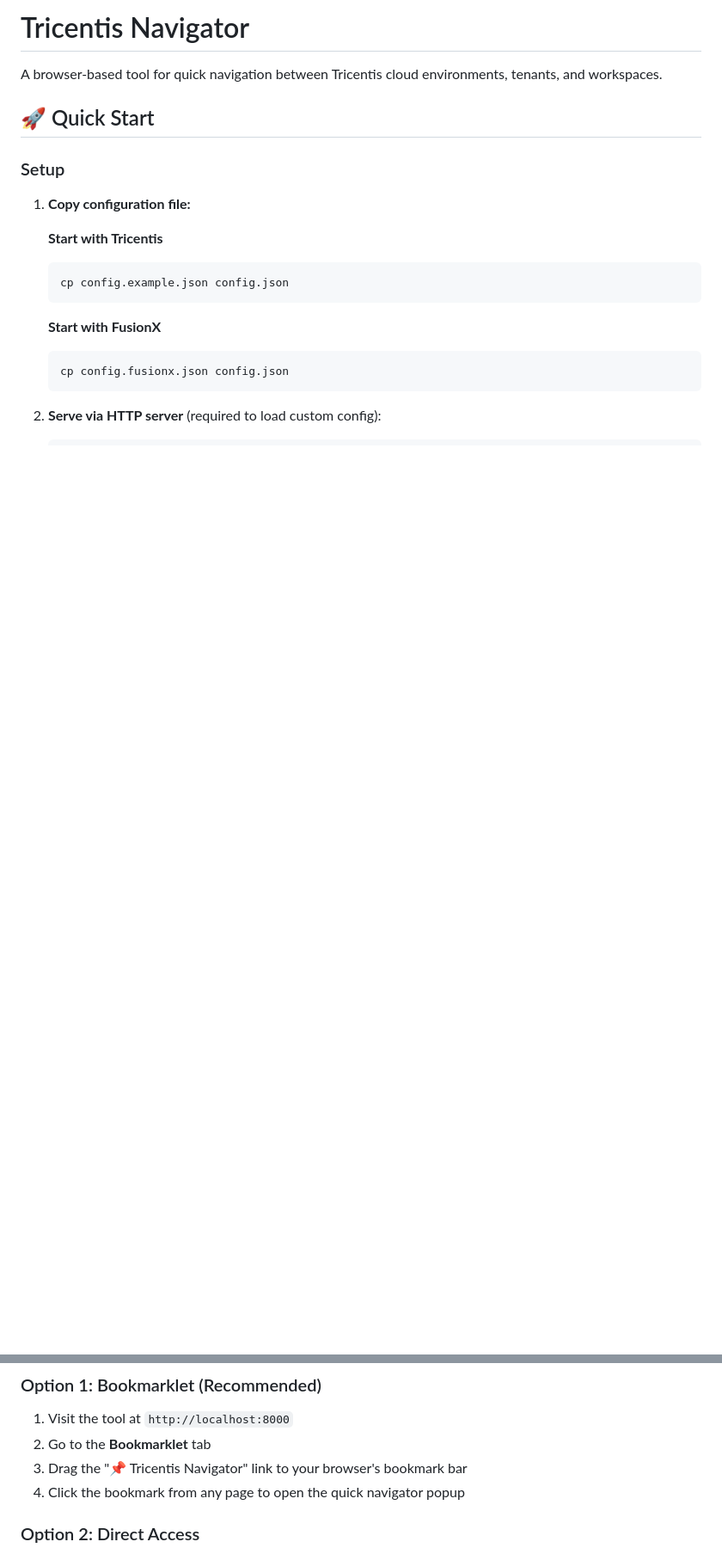
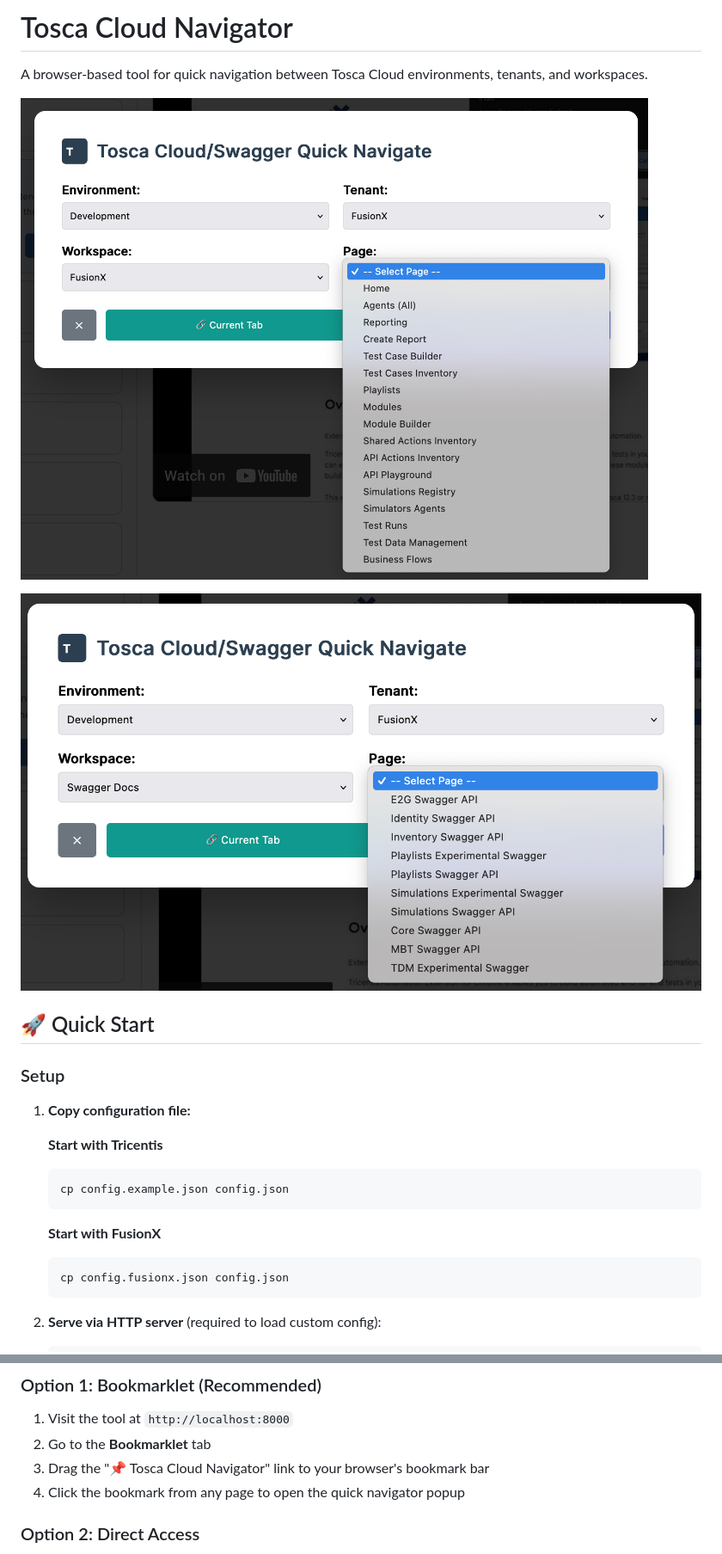
Before and after one commit to JStennett-Tricentis/TricentisUtilities, a Markdown page: README.md, 2 parts joined by grey strips. Shown: that part at 86% size. Rendered like a GitHub page; pictures changed too: assets/images/swagger_navigation.png (added), assets/images/tosca_cloud_navigation.png (added); blank space fills up the shorter version.

Commit message:
- Replacing Tricentis with Tosca Cloud. - Adding images. - Adding JIRA.

```diff
--- a/README.md
+++ b/README.md
@@ -1,6 +1,10 @@
-# Tricentis Navigator
+# Tosca Cloud Navigator
 
-A browser-based tool for quick navigation between Tricentis cloud environments, tenants, and workspaces.
+A browser-based tool for quick navigation between Tosca Cloud environments, tenants, and workspaces.
+
+![Tosca Cloud Navigation](./assets/images/tosca_cloud_navigation.png)
+
+![Swagger Navigation](./assets/images/swagger_navigation.png)
 
 ## 🚀 Quick Start
 
@@ -43,7 +47,7 @@ A browser-based tool for quick navigation between Tricentis cloud environments,
 
 1. Visit the tool at `http://localhost:8000`
 2. Go to the **Bookmarklet** tab
-3. Drag the "📌 Tricentis Navigator" link to your browser's bookmark bar
+3. Drag the "📌 Tosca Cloud Navigator" link to your browser's bookmark bar
 4. Click the bookmark from any page to open the quick navigator popup
 
 ### Option 2: Direct Access
```
Also changed, not shown: other parts of README.md (+4 -4 lines), 5 other files.
